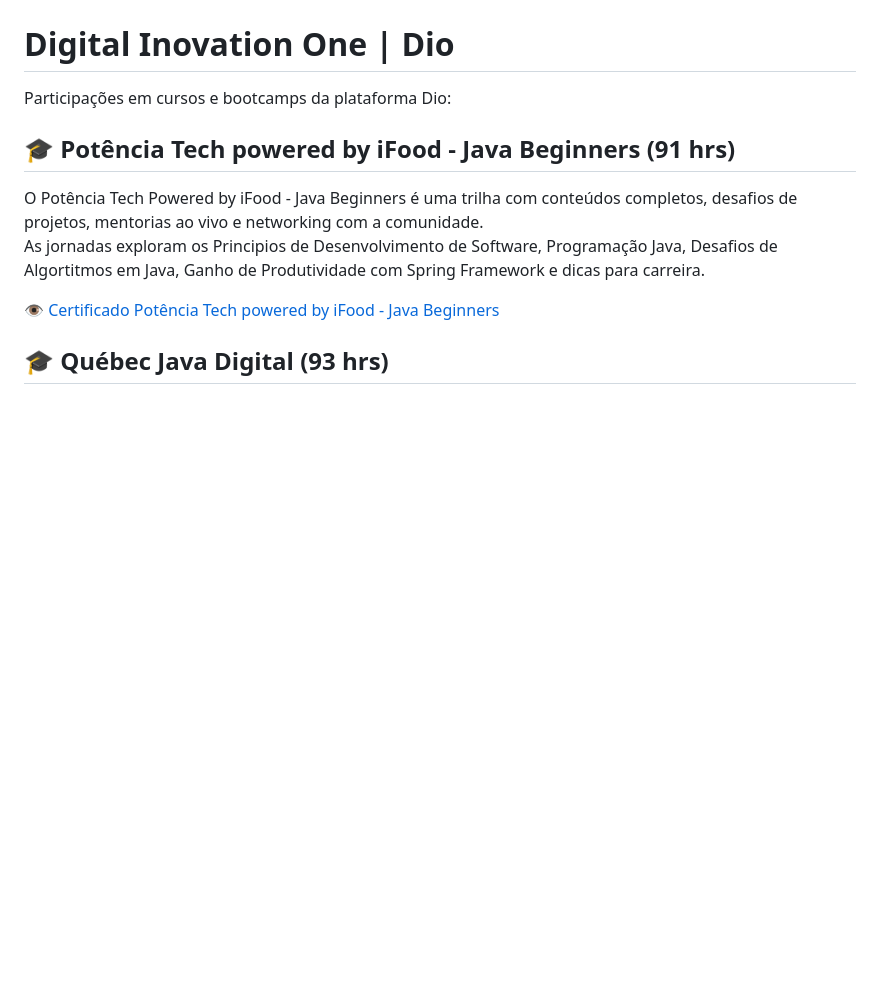
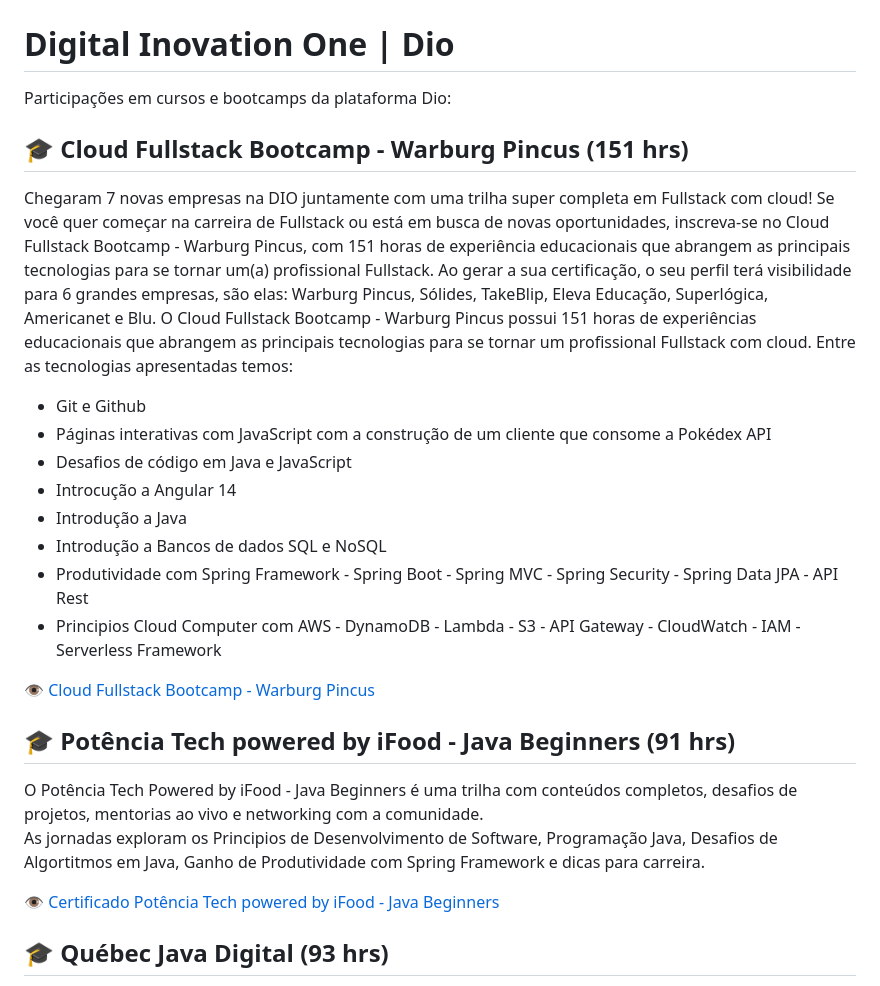
Before and after one commit to mballem/digital-inovation-one, a Markdown page: README.md, the part around the change. Drawn GitHub-style; blank space fills up the shorter version.

Commit message:
atualizacao readme

```diff
--- a/README.md
+++ b/README.md
@@ -1,6 +1,33 @@
 # Digital Inovation One | Dio
 
 Participações em cursos e bootcamps da plataforma Dio:
+
+## 🎓 Cloud Fullstack Bootcamp - Warburg Pincus (151 hrs)
+Chegaram 7 novas empresas na DIO juntamente com uma trilha super completa em Fullstack com cloud! Se você quer começar na carreira de Fullstack ou está em busca de novas oportunidades, inscreva-se no Cloud Fullstack Bootcamp - Warburg Pincus, com 151 horas de experiência educacionais que abrangem as principais tecnologias para se tornar um(a) profissional Fullstack. Ao gerar a sua certificação, o seu perfil terá visibilidade para 6 grandes empresas, são elas: Warburg Pincus, Sólides, TakeBlip, Eleva Educação, Superlógica, Americanet e Blu.
+O Cloud Fullstack Bootcamp - Warburg Pincus possui 151 horas de experiências educacionais que abrangem as principais tecnologias para se tornar um profissional Fullstack com cloud. Entre as tecnologias apresentadas
+temos:
+*   Git e Github
+*   Páginas interativas com JavaScript com a construção de um cliente que consome a Pokédex API
+*   Desafios de código em Java e JavaScript
+*   Introcução a Angular 14
+*   Introdução a Java
+*   Introdução a Bancos de dados SQL e NoSQL
+*   Produtividade com Spring Framework
+        -   Spring Boot
+        -   Spring MVC
+        -   Spring Security
+        -   Spring Data JPA
+        -   API Rest
+*   Principios Cloud Computer com AWS
+        -   DynamoDB
+        -   Lambda
+        -   S3
+        -   API Gateway
+        -   CloudWatch
+        -   IAM
+        -   Serverless Framework
+
+👁️ [Cloud Fullstack Bootcamp - Warburg Pincus](https://github.com/mballem/digital-inovation-one/blob/master/_docs/cert-cloud-fullstack-warburg-pincus.pdf)
 
 ## 🎓 Potência Tech powered by iFood - Java Beginners (91 hrs)
  O Potência Tech Powered by iFood - Java Beginners é uma trilha com conteúdos completos, desafios de projetos, mentorias ao vivo e networking com a comunidade.
```
